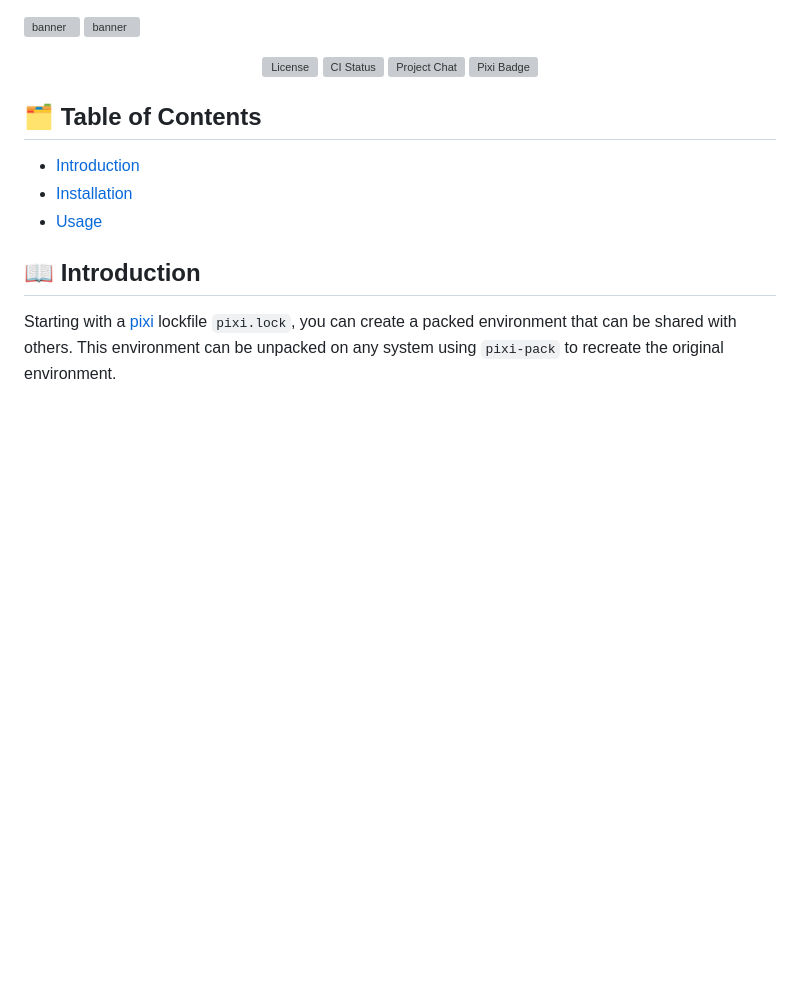
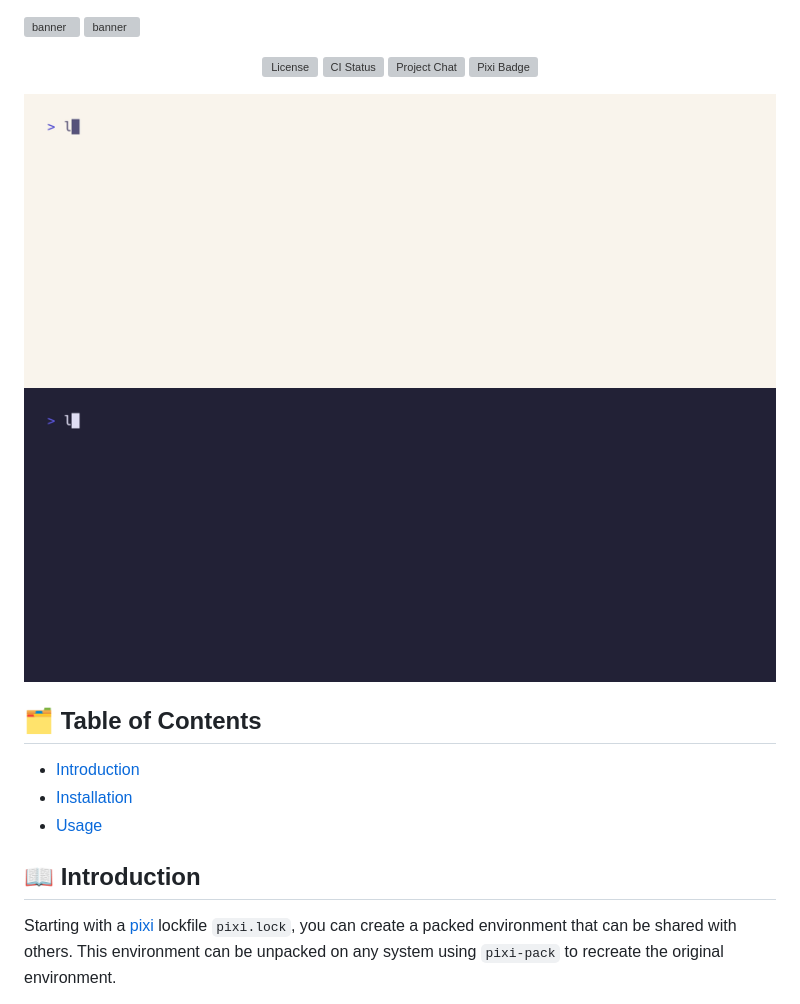
Before and after one commit to Quantco/pixi-pack, a Markdown page: README.md, the part around the change. Drawn GitHub-style; pictures changed too: .github/assets/demo/demo-dark.gif (added), .github/assets/demo/demo-light.gif (added); blank space fills up the shorter version; grey boxes are pictures that could not be loaded.

Commit message:
docs: Add example video (#23)

```diff
--- a/README.md
+++ b/README.md
@@ -17,6 +17,9 @@
 [pixi-url]: https://pixi.sh
 
 </div>
+
+![pixi-pack demo](.github/assets/demo/demo-light.gif#gh-light-mode-only)
+![pixi-pack demo](.github/assets/demo/demo-dark.gif#gh-dark-mode-only)
 
 ## 🗂 Table of Contents
 
```
Also changed, not shown: 5 other files.
